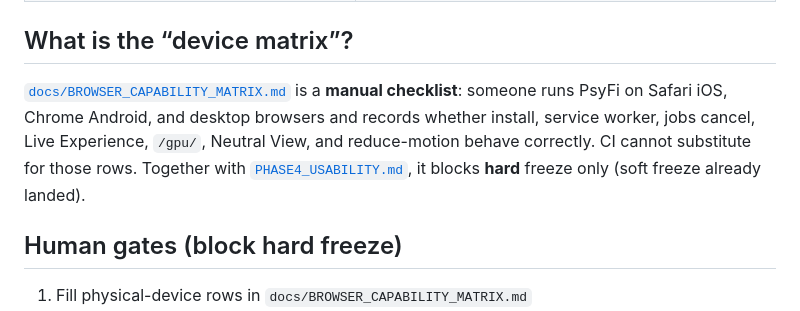
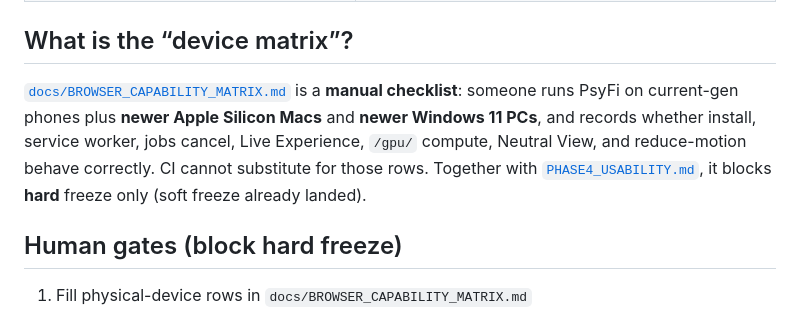
Before and after one commit to scrimshawlife-ctrl/Psy-Fi, a Markdown page: docs/CONTINUATION_PLAN.md, the part around the change. GitHub-like rendering.

Commit message:
Note newer Mac/PC targets in continuation plan device-matrix blurb
Co-authored-by: Daniel Meyer <DKMeyer1@student.fullsail.edu>

```diff
--- a/docs/CONTINUATION_PLAN.md
+++ b/docs/CONTINUATION_PLAN.md
@@ -19,7 +19,7 @@ Deploy: **Docker only** (`DEPLOYMENT.md`); Azure/Render paths removed (#28).
 
 ## What is the “device matrix”?
 
-[`docs/BROWSER_CAPABILITY_MATRIX.md`](BROWSER_CAPABILITY_MATRIX.md) is a **manual checklist**: someone runs PsyFi on Safari iOS, Chrome Android, and desktop browsers and records whether install, service worker, jobs cancel, Live Experience, `/gpu/`, Neutral View, and reduce-motion behave correctly. CI cannot substitute for those rows. Together with [`PHASE4_USABILITY.md`](PHASE4_USABILITY.md), it blocks **hard** freeze only (soft freeze already landed).
+[`docs/BROWSER_CAPABILITY_MATRIX.md`](BROWSER_CAPABILITY_MATRIX.md) is a **manual checklist**: someone runs PsyFi on current-gen phones plus **newer Apple Silicon Macs** and **newer Windows 11 PCs**, and records whether install, service worker, jobs cancel, Live Experience, `/gpu/` compute, Neutral View, and reduce-motion behave correctly. CI cannot substitute for those rows. Together with [`PHASE4_USABILITY.md`](PHASE4_USABILITY.md), it blocks **hard** freeze only (soft freeze already landed).
 
 ## Human gates (block hard freeze)
 
```
